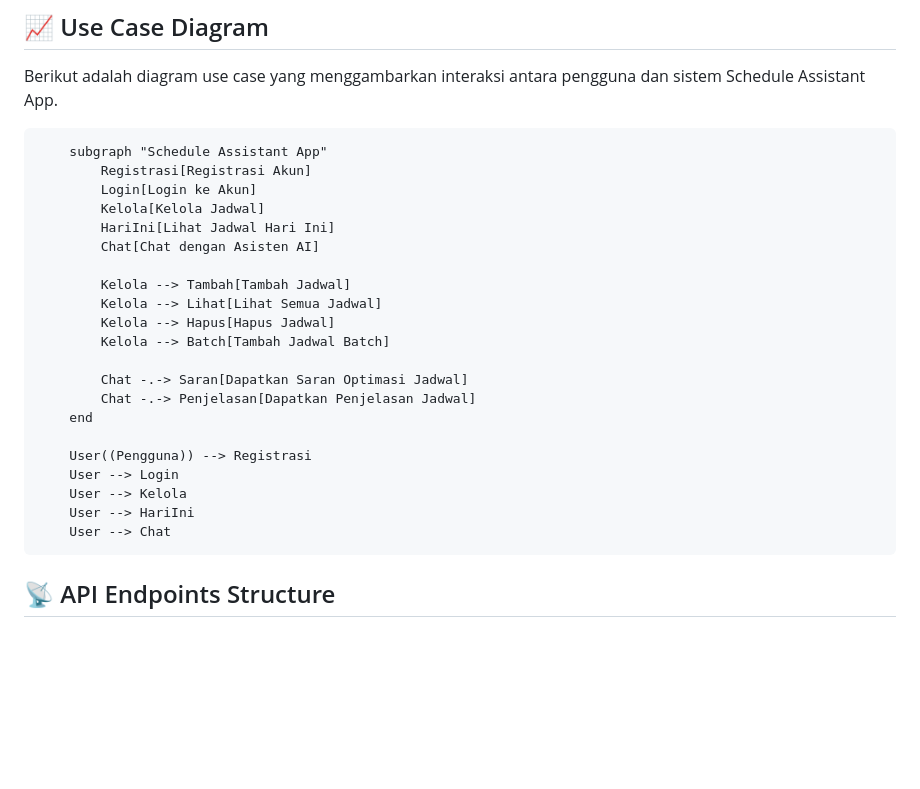
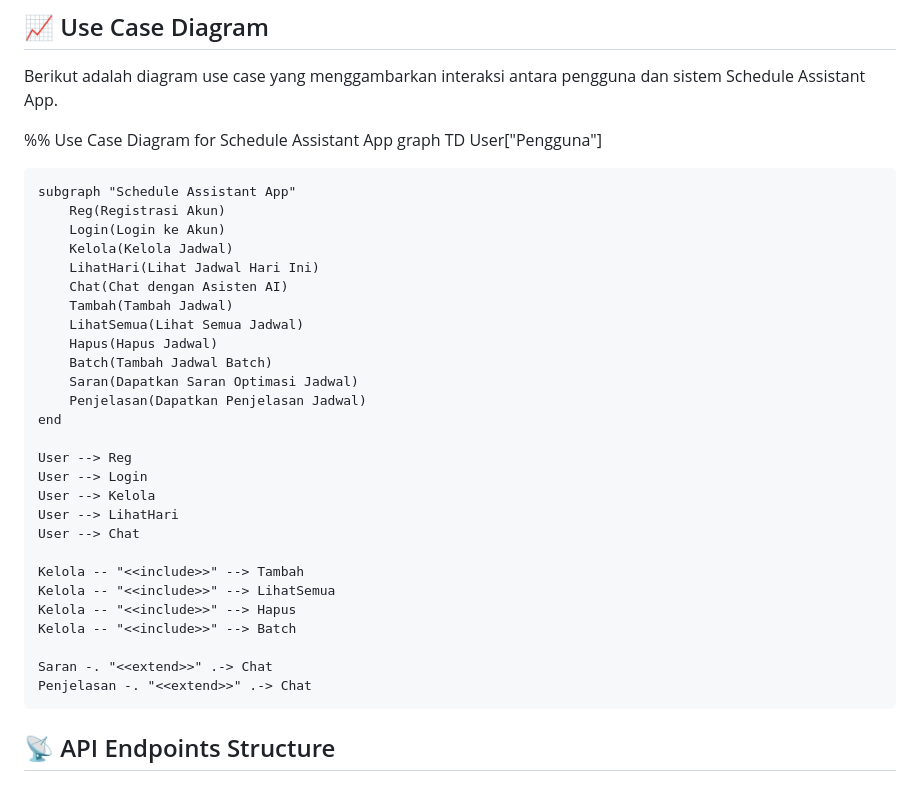
Before and after one commit to ficrammanifur/flutter-project, a Markdown page: Asistant Penjadwalan/frontend/README.md, the part around the change. Drawn GitHub-style; blank space fills up the shorter version.

````diff
--- a/Asistant Penjadwalan/frontend/README.md
+++ b/Asistant Penjadwalan/frontend/README.md
@@ -143,29 +143,38 @@ flutter build apk --release
 
 Berikut adalah diagram use case yang menggambarkan interaksi antara pengguna dan sistem Schedule Assistant App.
 
-```graph TD
+%% Use Case Diagram for Schedule Assistant App
+graph TD
+    User["Pengguna"]
+
     subgraph "Schedule Assistant App"
-        Registrasi[Registrasi Akun]
-        Login[Login ke Akun]
-        Kelola[Kelola Jadwal]
-        HariIni[Lihat Jadwal Hari Ini]
-        Chat[Chat dengan Asisten AI]
-
-        Kelola --> Tambah[Tambah Jadwal]
-        Kelola --> Lihat[Lihat Semua Jadwal]
-        Kelola --> Hapus[Hapus Jadwal]
-        Kelola --> Batch[Tambah Jadwal Batch]
-
-        Chat -.-> Saran[Dapatkan Saran Optimasi Jadwal]
-        Chat -.-> Penjelasan[Dapatkan Penjelasan Jadwal]
+        Reg(Registrasi Akun)
+        Login(Login ke Akun)
+        Kelola(Kelola Jadwal)
+        LihatHari(Lihat Jadwal Hari Ini)
+        Chat(Chat dengan Asisten AI)
+        Tambah(Tambah Jadwal)
+        LihatSemua(Lihat Semua Jadwal)
+        Hapus(Hapus Jadwal)
+        Batch(Tambah Jadwal Batch)
+        Saran(Dapatkan Saran Optimasi Jadwal)
+        Penjelasan(Dapatkan Penjelasan Jadwal)
     end
 
-    User((Pengguna)) --> Registrasi
+    User --> Reg
     User --> Login
     User --> Kelola
-    User --> HariIni
+    User --> LihatHari
     User --> Chat
-```
+
+    Kelola -- "<<include>>" --> Tambah
+    Kelola -- "<<include>>" --> LihatSemua
+    Kelola -- "<<include>>" --> Hapus
+    Kelola -- "<<include>>" --> Batch
+
+    Saran -. "<<extend>>" .-> Chat
+    Penjelasan -. "<<extend>>" .-> Chat
+
 
 ## 📡 API Endpoints Structure
 
````
